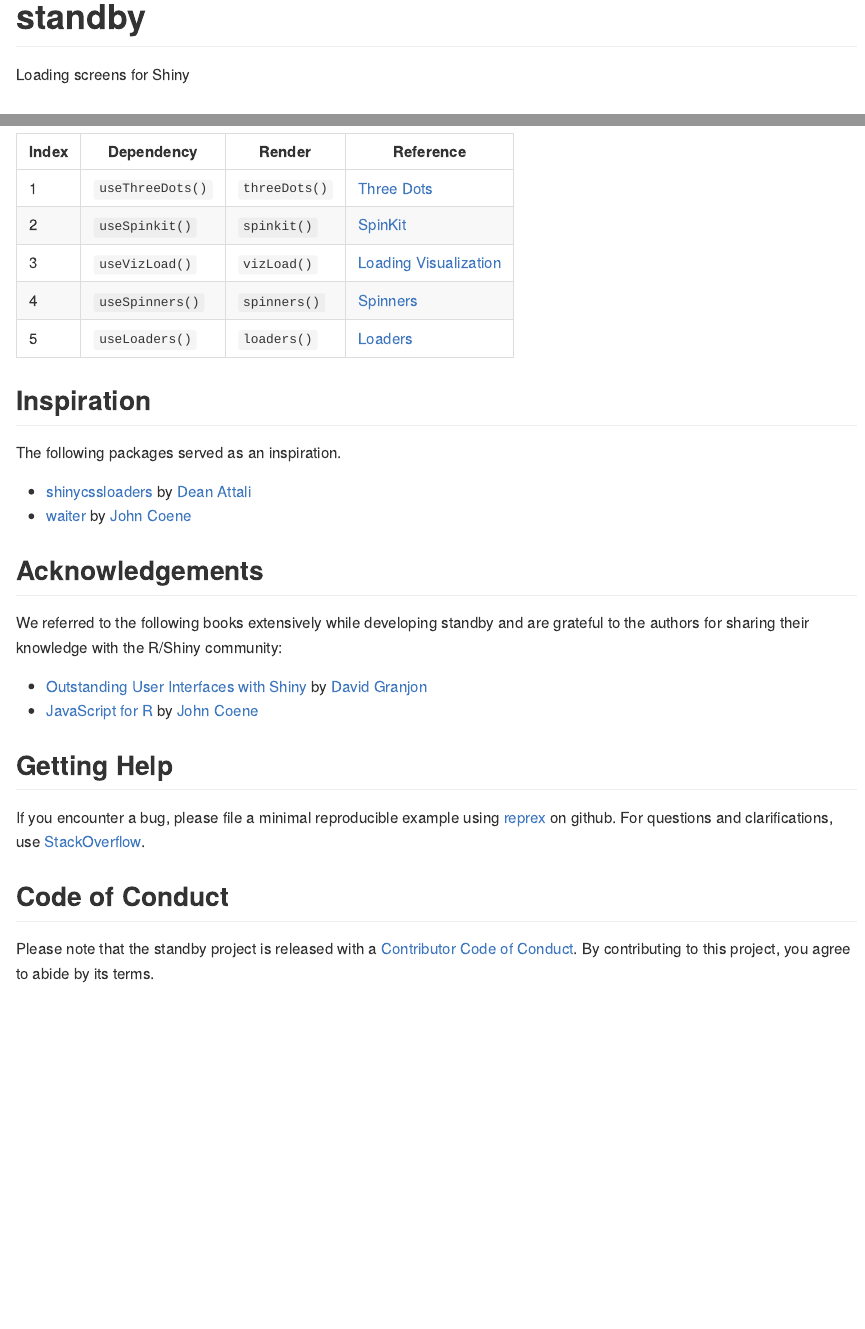
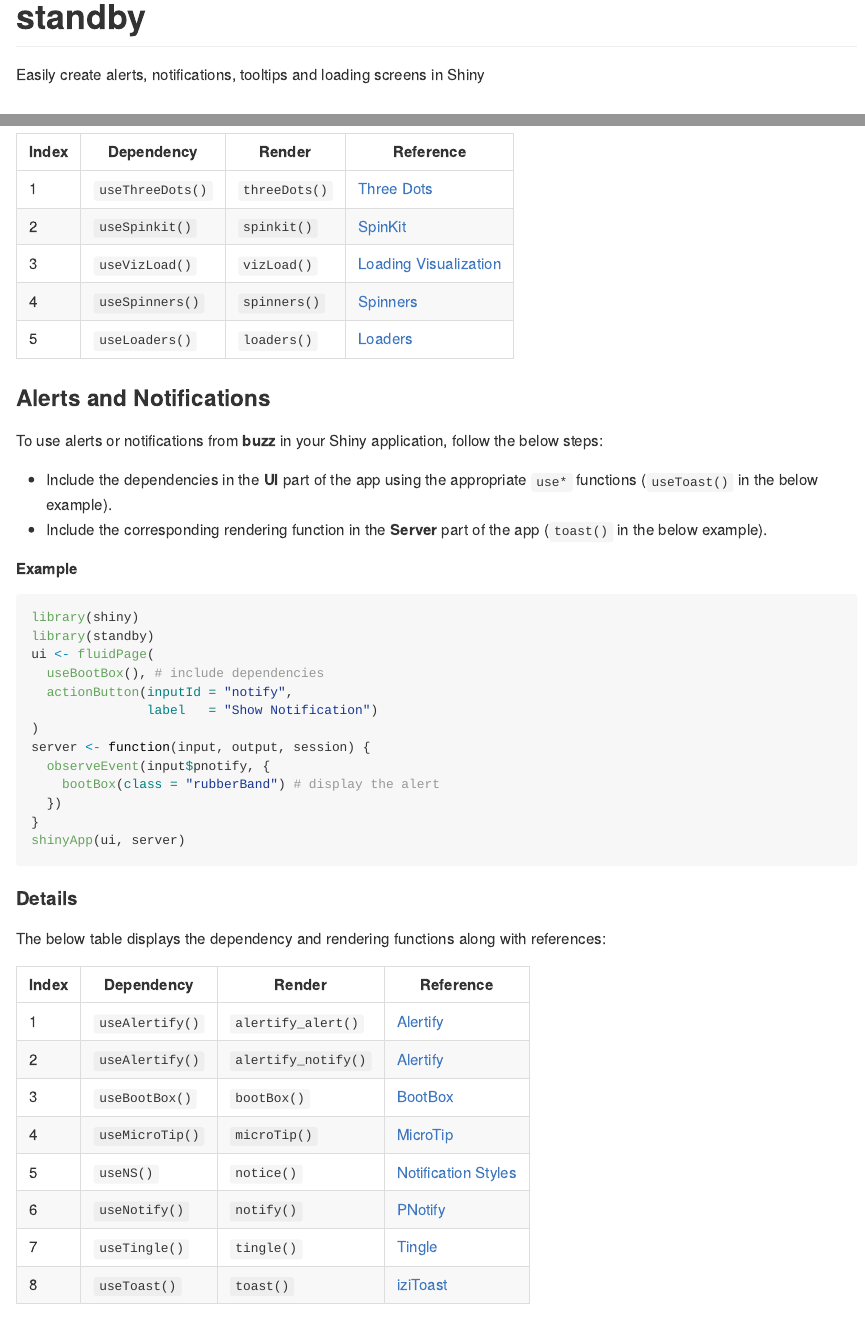
Before and after one commit to rsquaredacademy/standby, an R Markdown document (README.Rmd): the page in a window 1100 px wide, from its top, and a second part further down, joined at a grey line. The pictures show the output file README.md that the author committed with the source, drawn offline in the style of GitHub; badge pictures from the web are left out.

Commit message:
docs: example and details

````diff
--- a/README.Rmd
+++ b/README.Rmd
@@ -20,7 +20,7 @@ knitr::opts_chunk$set(
 [![Lifecycle: stable](https://img.shields.io/badge/lifecycle-stable-brightgreen.svg)](https://lifecycle.r-lib.org/articles/stages.html#stable)
 <!-- badges: end -->
 
-Loading screens for Shiny
+Easily create alerts, notifications, tooltips and loading screens in Shiny
 
 ## Installation
 
@@ -81,6 +83,49 @@ The below table displays the dependency and rendering functions along with refer
 | 3     | `useVizLoad()`   | `vizLoad()`   | [Loading Visualization](https://github.com/RIDICS/Loading-Visualization) |
 | 4     | `useSpinners()`  | `spinners()`  | [Spinners](https://github.com/lukehaas/css-loaders)                      |
 | 5     | `useLoaders()`   | `loaders()`   | [Loaders](https://github.com/raphaelfabeni/css-loader)                   |
+
+
+### Alerts and Notifications
+
+To use alerts or notifications from **buzz** in your Shiny application, follow the below steps:
+
+- Include the dependencies in the **UI** part of the app using the appropriate
+`use*` functions (`useToast()` in the below example).
+- Include the corresponding rendering function in the **Server** part of the
+app (`toast()` in the below example).
+
+##### Example
+
+```{r buzz, eval=FALSE}
+library(shiny)
+library(standby)
+ui <- fluidPage(
+  useBootBox(), # include dependencies
+  actionButton(inputId = "notify",
+               label   = "Show Notification")
+)
+server <- function(input, output, session) {
+  observeEvent(input$pnotify, {
+    bootBox(class = "rubberBand") # display the alert
+  })
+}
+shinyApp(ui, server)
+```
+
+#### Details
+
+The below table displays the dependency and rendering functions along with references:
+
+| Index | Dependency      | Render              | Reference                                                                   |
+| ------| -------------   | -------------       | -------------                                                               |
+| 1     | `useAlertify()` | `alertify_alert()`  | [Alertify](https://github.com/MohammadYounes/AlertifyJS)                    |
+| 2     | `useAlertify()` | `alertify_notify()` | [Alertify](https://github.com/MohammadYounes/AlertifyJS)                    |
+| 3     | `useBootBox()`  | `bootBox()`         | [BootBox](https://github.com/makeusabrew/bootbox)                           |
+| 4     | `useMicroTip()` | `microTip()`        | [MicroTip](https://github.com/ghosh/microtip)                               |
+| 5     | `useNS()`       | `notice()`          | [Notification Styles](https://tympanus.net/Development/NotificationStyles/) |
+| 6     | `useNotify()`   | `notify()`          | [PNotify](https://github.com/sciactive/pnotify)                             |
+| 7     | `useTingle()`   | `tingle()`          | [Tingle](https://github.com/robinparisi/tingle)                             |
+| 8     | `useToast()`    | `toast()`           | [iziToast](https://github.com/marcelodolza/iziToast)                        |
 
 ## Inspiration
 
````
Also changed, not shown: README.md, README.Rmd (8 more changed lines).
